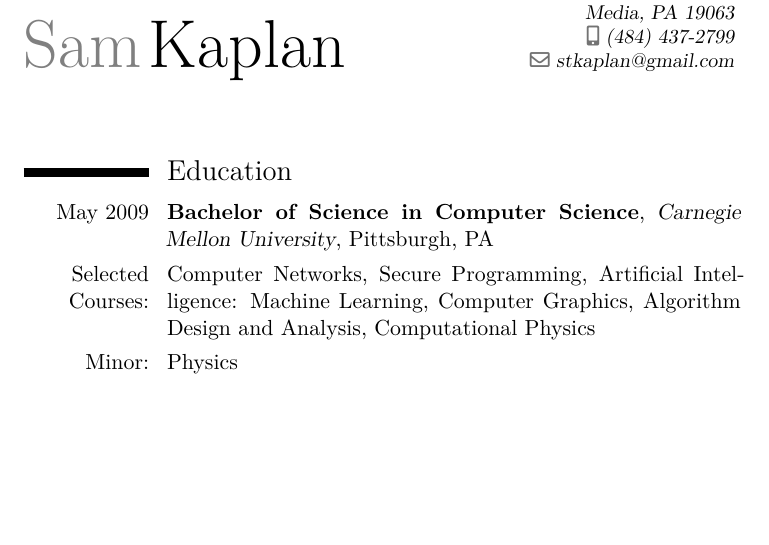
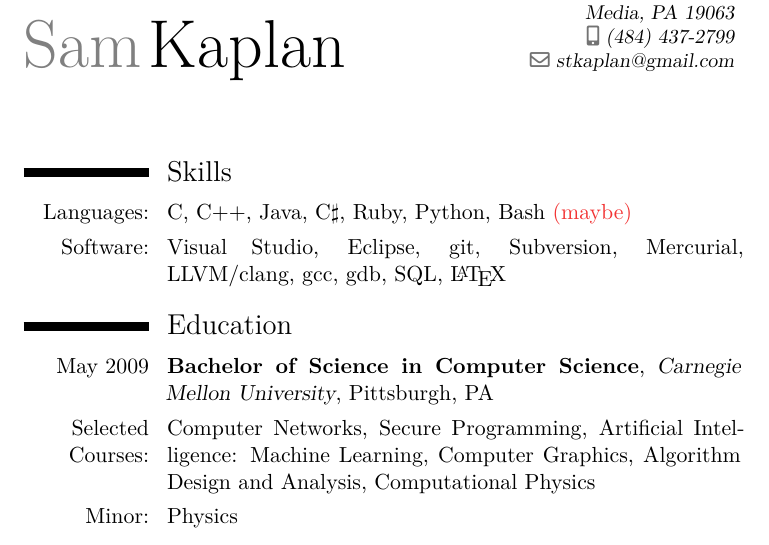
Before and after one commit to stkaplan/resume, a LaTeX CV (resume.tex): part of page 1 of 2, cut so that both start at the same text, the shorter picture padded with empty space. Compiled offline with XeLaTeX; a LaTeX package or settings file that is missing is left out.

Commit message:
Add skills section

```diff
--- a/resume.tex
+++ b/resume.tex
@@ -15,6 +15,9 @@
 \begin{document}
 \maketitle
 
+\section{Skills}
+\cvline{Languages:}{C, C++, Java, C$\sharp$, Ruby, Python, Bash \textcolor{red}{(maybe)}}
+\cvline{Software:}{Visual Studio, Eclipse, git, Subversion, Mercurial, LLVM/clang, gcc, gdb, SQL, \LaTeX}
 
 \section{Education}
 \cventry{May 2009}{Bachelor of Science in Computer Science}{Carnegie Mellon University}{Pittsburgh, PA}{}{}
```
